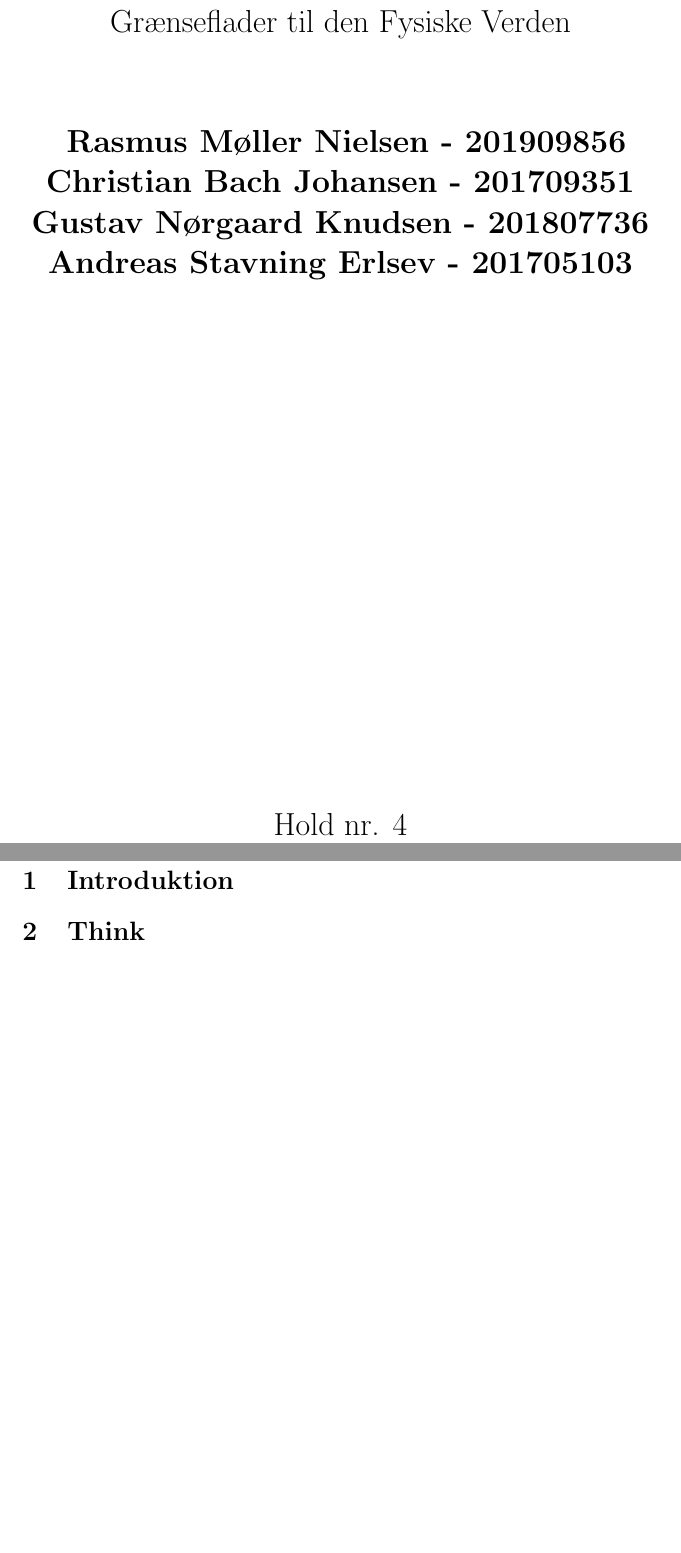
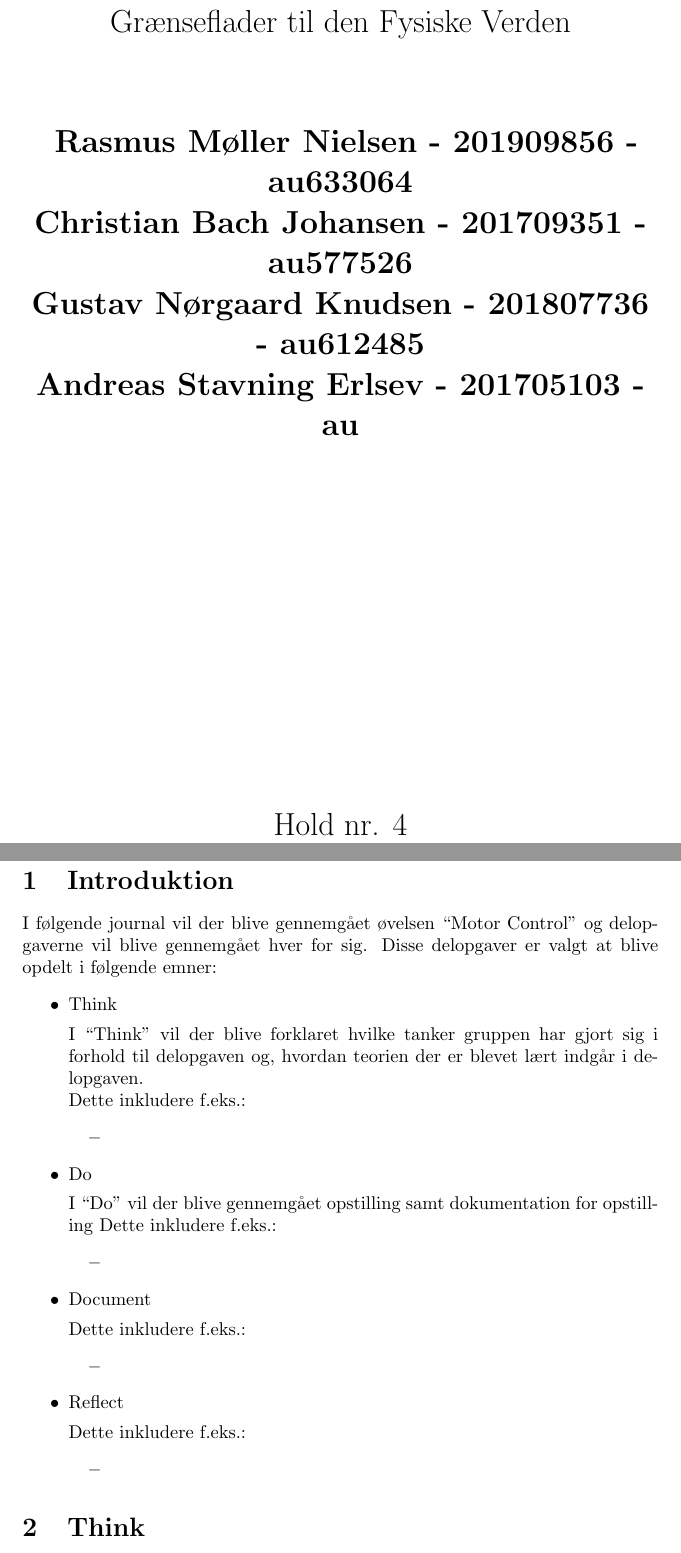
Before and after one commit to rasmoller/Semester3, a LaTeX document (GFV/Lek2/MotorControl.tex): two parts of pages 1 and 3 of 3, joined at a grey line, cut so that both start at the same text, the shorter picture padded with empty space. Compiled offline with pdfLaTeX.

Commit message:
Updated gitignore and Tex

```diff
--- a/GFV/Lek2/MotorControl.tex
+++ b/GFV/Lek2/MotorControl.tex
@@ -25,10 +25,10 @@
         \vspace{1.5cm}
 
         \textbf{
-        Rasmus Møller Nielsen - 201909856 \\
-	   Christian Bach Johansen - 201709351\\
-	   Gustav Nørgaard Knudsen - 201807736\\
-	   Andreas Stavning Erlsev - 201705103}
+        Rasmus Møller Nielsen - 201909856 - au633064 \\
+	   Christian Bach Johansen - 201709351 - au577526\\
+	   Gustav Nørgaard Knudsen - 201807736 - au612485\\
+	   Andreas Stavning Erlsev - 201705103 - au}
 
         \vfill
         %\includegraphics[width=0.3\textwidth]{au}
@@ -48,6 +48,45 @@
 %Start of document
 
 \section{Introduktion}
+I følgende journal vil der blive gennemgået øvelsen ``Motor Control'' og delopgaverne vil blive gennemgået hver for sig. Disse delopgaver er valgt at blive opdelt i følgende emner:
+\begin{itemize}
+\item Think
+
+I ``Think'' vil der blive forklaret hvilke tanker gruppen har gjort sig i forhold til delopgaven og, hvordan teorien der er blevet lært indgår i delopgaven.\\
+Dette inkludere f.eks.:
+\begin{itemize}
+\item
+\end{itemize}
+
+\item Do
+
+I ``Do'' vil der blive gennemgået opstilling samt dokumentation for opstilling
+Dette inkludere f.eks.:
+\begin{itemize}
+\item
+\end{itemize}
+
+
+
+\item Document
+
+
+Dette inkludere f.eks.:
+\begin{itemize}
+\item
+\end{itemize}
+
+
+\item Reflect
+
+
+Dette inkludere f.eks.:
+\begin{itemize}
+\item
+\end{itemize}
+
+
+\end{itemize}
 
 
 \section{Think}
```
Also changed, not shown: 1 other file.
